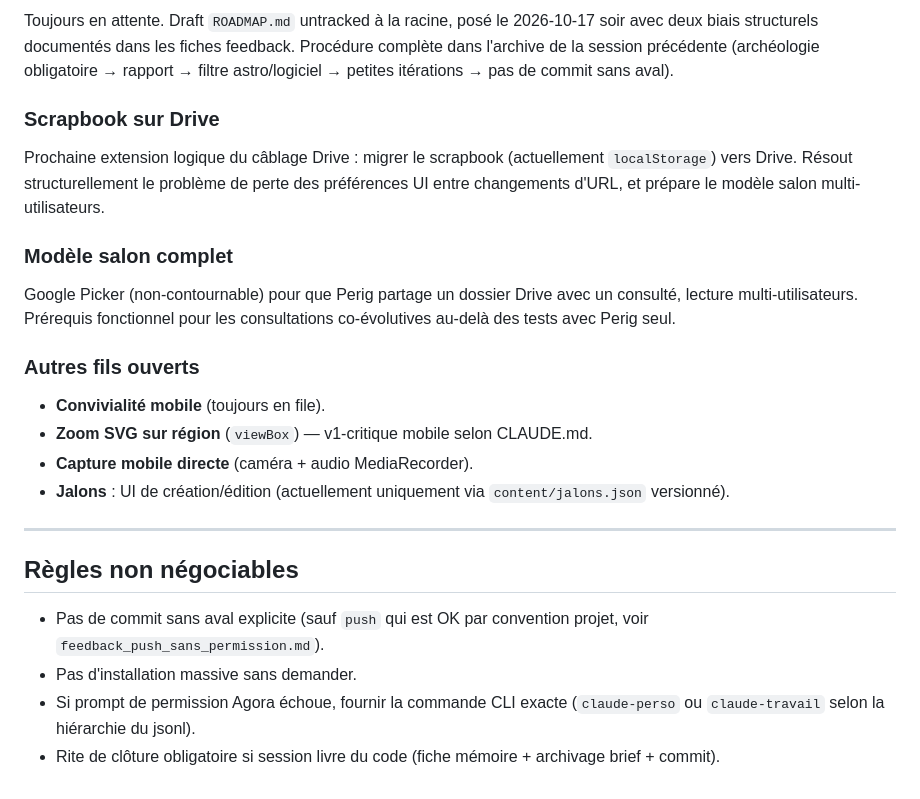
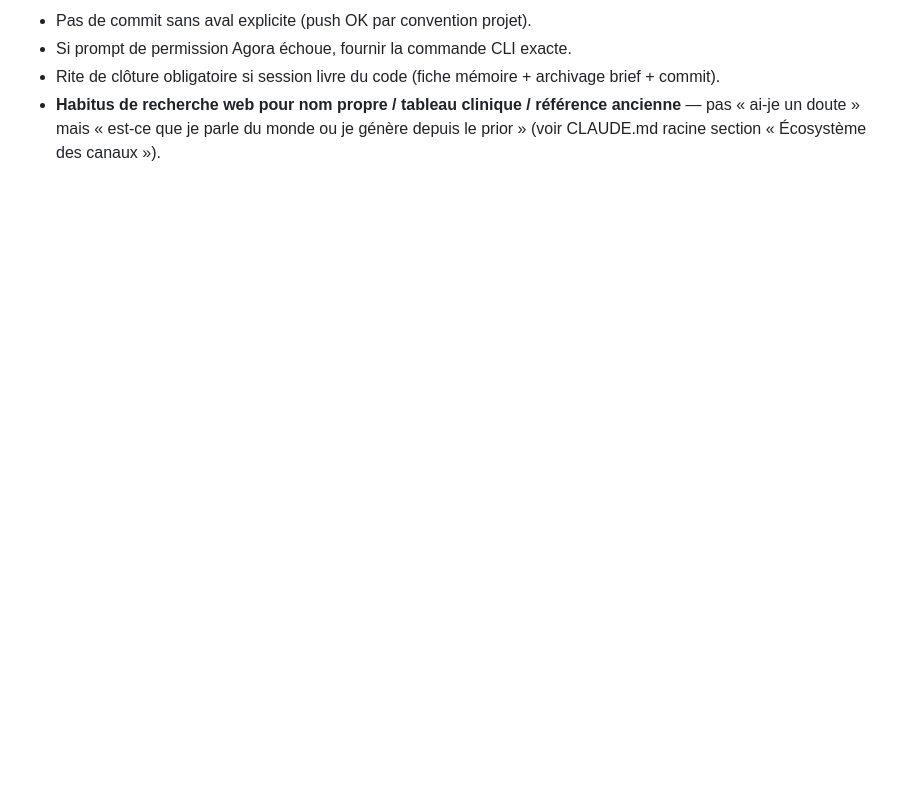
Before and after one commit to PerigGouanvic/astrolab, a Markdown page: notes/PROCHAINE-SESSION.md, the part around one of its changes. Rendered like a GitHub page; blank space fills up the shorter version.

```diff
--- a/notes/PROCHAINE-SESSION.md
+++ b/notes/PROCHAINE-SESSION.md
@@ -46,25 +40,4 @@ Candidat : UI simple dans la modale planète permettant d'éditer `archetype` /
-Toujours en attente. Draft `ROADMAP.md` untracked à la racine, posé le 2026-10-17 soir avec deux biais structurels documentés dans les fiches feedback. Procédure complète dans l'archive de la session précédente (archéologie obligatoire → rapport → filtre astro/logiciel → petites itérations → pas de commit sans aval).
-
-### Scrapbook sur Drive
-
-Prochaine extension logique du câblage Drive : migrer le scrapbook (actuellement `localStorage`) vers Drive. Résout structurellement le problème de perte des préférences UI entre changements d'URL, et prépare le modèle salon multi-utilisateurs.
-
-### Modèle salon complet
-
-Google Picker (non-contournable) pour que Perig partage un dossier Drive avec un consulté, lecture multi-utilisateurs. Prérequis fonctionnel pour les consultations co-évolutives au-delà des tests avec Perig seul.
-
-### Autres fils ouverts
-
-- **Convivialité mobile** (toujours en file).
-- **Zoom SVG sur région** (`viewBox`) — v1-critique mobile selon CLAUDE.md.
-- **Capture mobile directe** (caméra + audio MediaRecorder).
-- **Jalons** : UI de création/édition (actuellement uniquement via `content/jalons.json` versionné).
-
----
-
-## Règles non négociables
-
-- Pas de commit sans aval explicite (sauf `push` qui est OK par convention projet, voir `feedback_push_sans_permission.md`).
-- Pas d'installation massive sans demander.
-- Si prompt de permission Agora échoue, fournir la commande CLI exacte (`claude-perso` ou `claude-travail` selon la hiérarchie du jsonl).
+- Pas de commit sans aval explicite (push OK par convention projet).
+- Si prompt de permission Agora échoue, fournir la commande CLI exacte.
 - Rite de clôture obligatoire si session livre du code (fiche mémoire + archivage brief + commit).
+- **Habitus de recherche web pour nom propre / tableau clinique / référence ancienne** — pas « ai-je un doute » mais « est-ce que je parle du monde ou je génère depuis le prior » (voir CLAUDE.md racine section « Écosystème des canaux »).
```
Also changed, not shown: other parts of notes/PROCHAINE-SESSION.md (+25 -31 lines), notes/2026-10-18-session-v03.md (added, +47 -0 lines).
